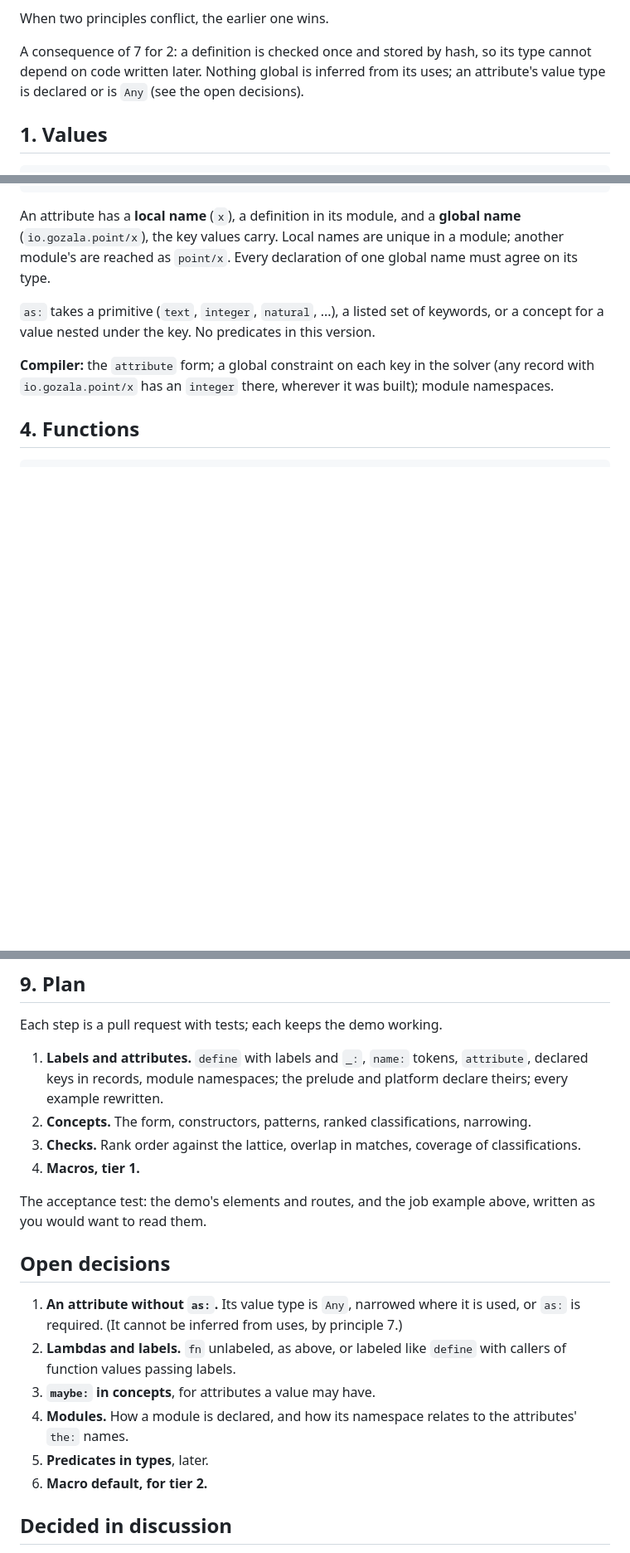
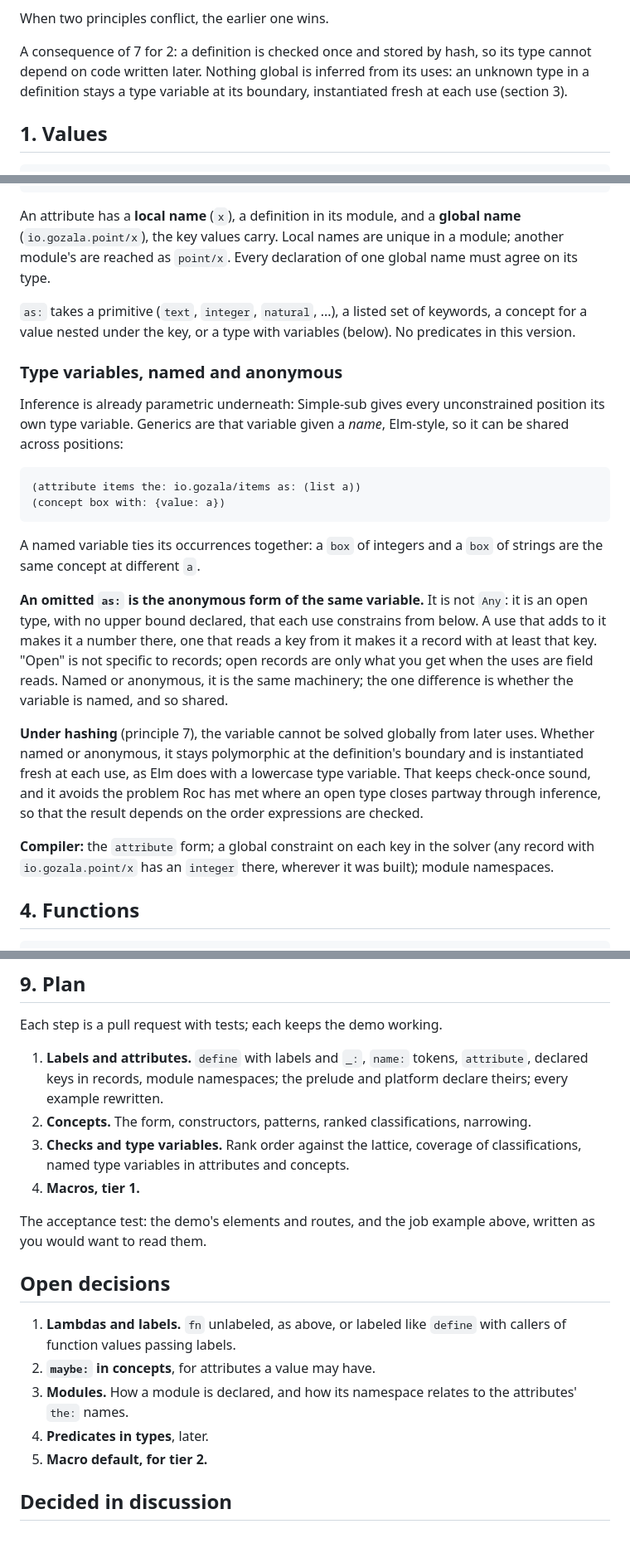
Before and after one commit to Gozala/conduct, a Markdown page: notes/language.md, 3 parts joined by grey strips. Shown at 83% size. Rendered like a GitHub page; blank space fills up the shorter version.

Commit message:
notes: ranked classifications required, type variables named and anonymous

````diff
--- a/notes/language.md
+++ b/notes/language.md
@@ -34,8 +34,8 @@ When two principles conflict, the earlier one wins.
 
 A consequence of 7 for 2: a definition is checked once and stored by
 hash, so its type cannot depend on code written later. Nothing global is
-inferred from its uses; an attribute's value type is declared or is
-`Any` (see the open decisions).
+inferred from its uses: an unknown type in a definition stays a type
+variable at its boundary, instantiated fresh at each use (section 3).
 
 ## 1. Values
 
@@ -106,8 +106,40 @@ names are unique in a module; another module's are reached as
 `point/x`. Every declaration of one global name must agree on its type.
 
 `as:` takes a primitive (`text`, `integer`, `natural`, ...), a listed
-set of keywords, or a concept for a value nested under the key. No
-predicates in this version.
+set of keywords, a concept for a value nested under the key, or a type
+with variables (below). No predicates in this version.
+
+### Type variables, named and anonymous
+
+Inference is already parametric underneath: Simple-sub gives every
+unconstrained position its own type variable. Generics are that
+variable given a *name*, Elm-style, so it can be shared across
+positions:
+
+```scheme
+(attribute items the: io.gozala/items as: (list a))
+(concept box with: {value: a})
+```
+
+A named variable ties its occurrences together: a `box` of integers and
+a `box` of strings are the same concept at different `a`.
+
+**An omitted `as:` is the anonymous form of the same variable.** It is
+not `Any`: it is an open type, with no upper bound declared, that each
+use constrains from below. A use that adds to it makes it a number
+there, one that reads a key from it makes it a record with at least that
+key. "Open" is not specific to records; open records are only what you
+get when the uses are field reads. Named or anonymous, it is the same
+machinery; the one difference is whether the variable is named, and so
+shared.
+
+**Under hashing** (principle 7), the variable cannot be solved globally
+from later uses. Whether named or anonymous, it stays polymorphic at the
+definition's boundary and is instantiated fresh at each use, as Elm
+does with a lowercase type variable. That keeps check-once sound, and it
+avoids the problem Roc has met where an open type closes partway through
+inference, so that the result depends on the order expressions are
+checked.
 
 **Compiler:** the `attribute` form; a global constraint on each key in
 the solver (any record with `io.gozala.point/x` has an `integer` there,
@@ -262,8 +297,9 @@ Each step is a pull request with tests; each keeps the demo working.
    the prelude and platform declare theirs; every example rewritten.
 2. **Concepts.** The form, constructors, patterns, ranked
    classifications, narrowing.
-3. **Checks.** Rank order against the lattice, overlap in matches,
-   coverage of classifications.
+3. **Checks and type variables.** Rank order against the lattice,
+   coverage of classifications, named type variables in attributes and
+   concepts.
 4. **Macros, tier 1.**
 
 The acceptance test: the demo's elements and routes, and the job
@@ -271,16 +307,13 @@ example above, written as you would want to read them.
 
 ## Open decisions
 
-1. **An attribute without `as:`.** Its value type is `Any`, narrowed
-   where it is used, or `as:` is required. (It cannot be inferred from
-   uses, by principle 7.)
-2. **Lambdas and labels.** `fn` unlabeled, as above, or labeled like
+1. **Lambdas and labels.** `fn` unlabeled, as above, or labeled like
    `define` with callers of function values passing labels.
-3. **`maybe:` in concepts**, for attributes a value may have.
-4. **Modules.** How a module is declared, and how its namespace relates
+2. **`maybe:` in concepts**, for attributes a value may have.
+3. **Modules.** How a module is declared, and how its namespace relates
    to the attributes' `the:` names.
-5. **Predicates in types**, later.
-6. **Macro default, for tier 2.**
+4. **Predicates in types**, later.
+5. **Macro default, for tier 2.**
 
 ## Decided in discussion
 
````
Also changed, not shown: other parts of notes/language.md (+18 -7 lines).
